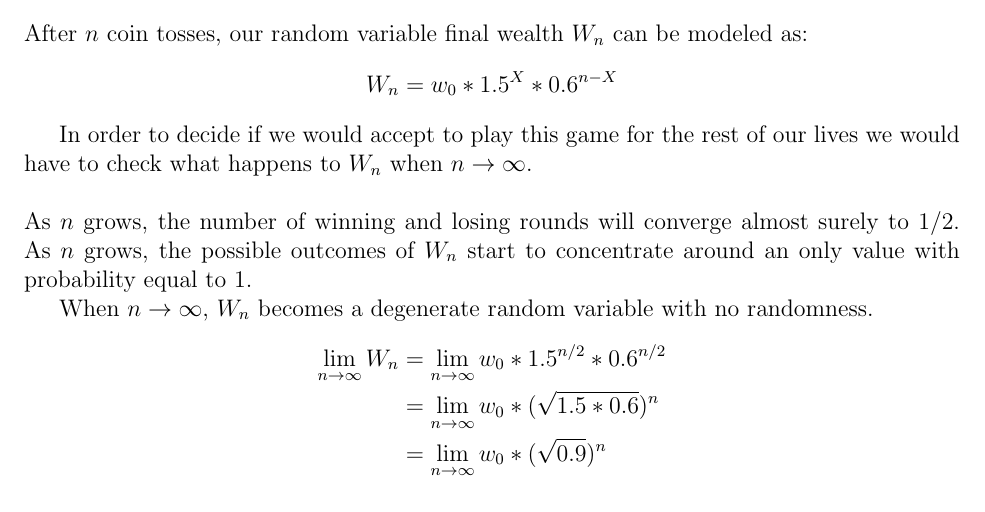
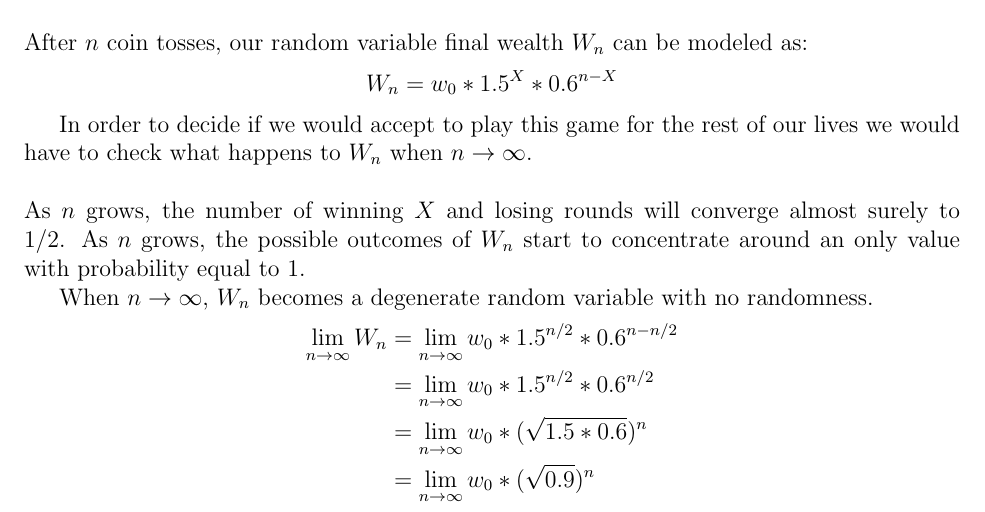
Before and after one commit to lambdaclass/data_etudes, a LaTeX document (dont_bet_on_an_ev/dont_bet_on_an_ev.tex): part of page 1 of 3, cut so that both start at the same text. Compiled offline with pdfLaTeX.

Commit message:
Update the limit

```diff
--- a/dont_bet_on_an_ev/dont_bet_on_an_ev.tex
+++ b/dont_bet_on_an_ev/dont_bet_on_an_ev.tex
@@ -40,12 +40,13 @@ After $n$ coin tosses, our random variable final wealth $W_n$ can be modeled as:
 
 In order to decide if we would accept to play this game for the rest of our lives we would have to check what happens to $W_n$ when $n \rightarrow \infty$.
 \\\\
-As $n$ grows, the number of winning and losing rounds will converge almost surely to $1/2$. As $n$ grows, the possible outcomes of $W_n$ start to concentrate around an only value with probability equal to $1$.
+As $n$ grows, the number of winning $X$ and losing rounds will converge almost surely to $1/2$. As $n$ grows, the possible outcomes of $W_n$ start to concentrate around an only value with probability equal to $1$.
 
 When $n \rightarrow \infty$, $W_n$ becomes a degenerate random variable with no randomness.
 \begin{equation*}
   \begin{split}
-    \lim_{n\to\infty} W_n &= \lim_{n\to\infty}w_0 * 1.5^{n/2} * 0.6^{n/2} \\
+    \lim_{n\to\infty} W_n &= \lim_{n\to\infty}w_0 * 1.5^{n/2} * 0.6^{n - n/2} \\
+    &= \lim_{n\to\infty}w_0 * 1.5^{n/2} * 0.6^{n/2} \\
     &= \lim_{n\to\infty}w_0 * (\sqrt{1.5*0.6})^{n}\\
     &= \lim_{n\to\infty}w_0 * (\sqrt{0.9}) ^{n}\\
     &= 0
```
